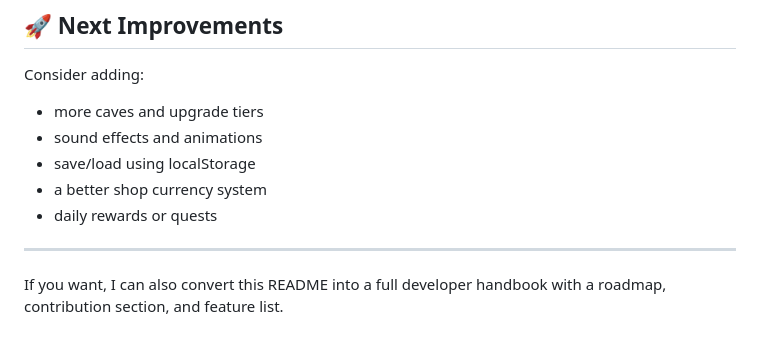
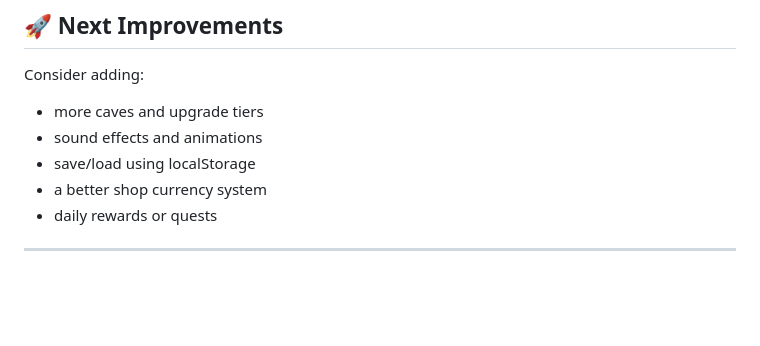
Before and after one commit to Kwaade17/Mining-Game, a Markdown page: README.md, the part around the change. GitHub-like rendering; blank space fills up the shorter version.

Commit message:
Mining Game Update README.md

```diff
--- a/README.md
+++ b/README.md
@@ -211,5 +211,3 @@ Consider adding:
 - daily rewards or quests
 
 ---
-
-If you want, I can also convert this README into a full developer handbook with a roadmap, contribution section, and feature list.
```
